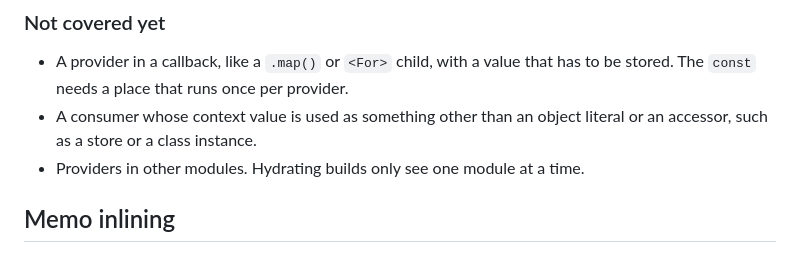
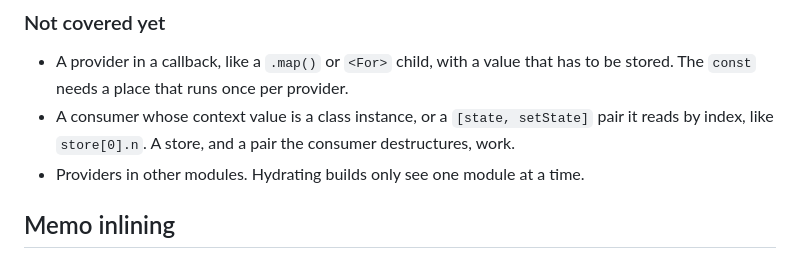
Before and after one commit to lxsmnsyc/solid-optimizer, a Markdown page: strategy.md, the part around the change. Drawn GitHub-style.

```diff
--- a/strategy.md
+++ b/strategy.md
@@ -126,7 +126,7 @@ The value must never be `undefined`, since `useContext` would then fall back to
 ### Not covered yet
 
 - A provider in a callback, like a `.map()` or `<For>` child, with a value that has to be stored. The `const` needs a place that runs once per provider.
-- A consumer whose context value is used as something other than an object literal or an accessor, such as a store or a class instance.
+- A consumer whose context value is a class instance, or a `[state, setState]` pair it reads by index, like `store[0].n`. A store, and a pair the consumer destructures, work.
 - Providers in other modules. Hydrating builds only see one module at a time.
 
 ## Memo inlining
```
Also changed, not shown: roadmap.md (+3 -3 lines).
